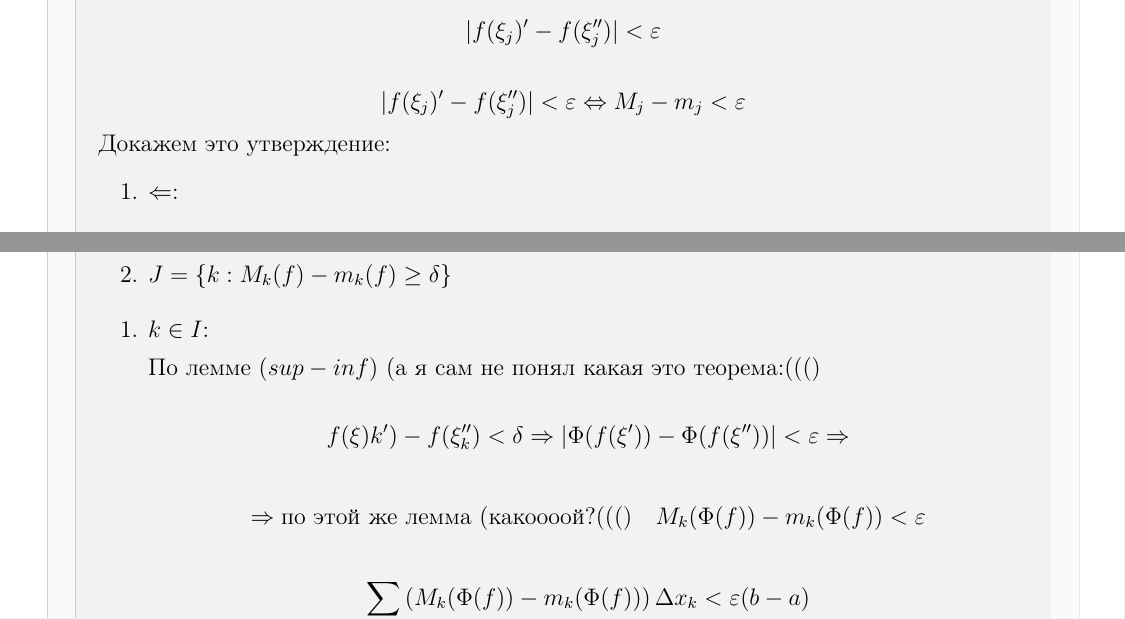
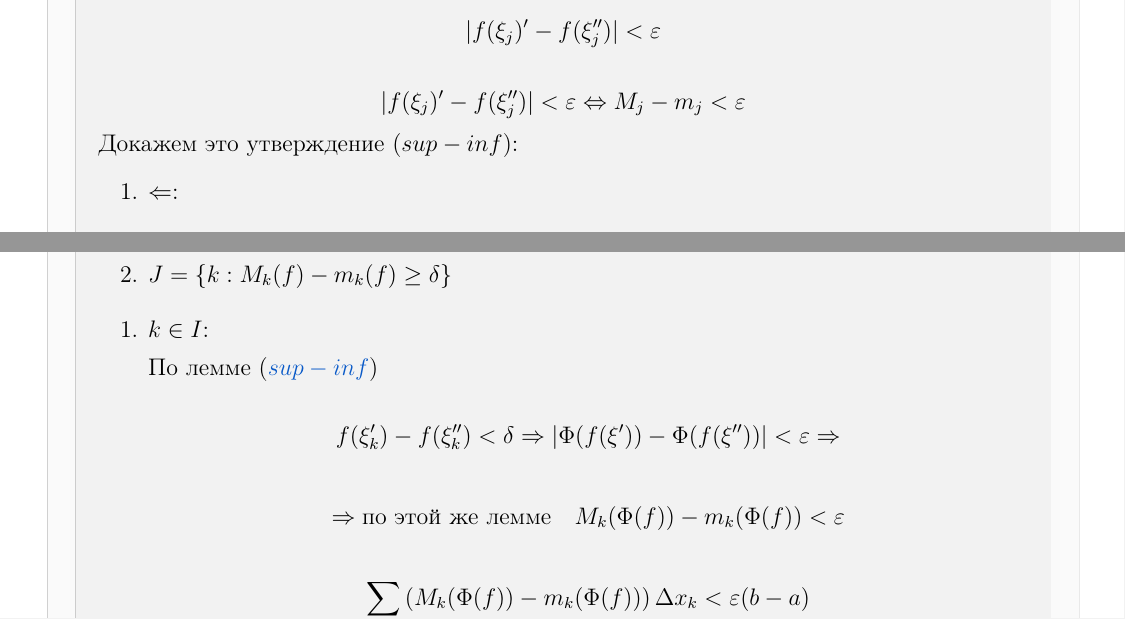
Before and after one commit to PavelPaha/abstracts, a LaTeX document (calculus/colloquium/colloquium.tex): two parts of pages 5 and 7 of 22 before the commit and two parts of pages 5 and 7 of 23 after it, joined at a grey line, cut so that both start at the same text. Compiled offline with pdfLaTeX.

Commit message:
Подправил 12 билет

```diff
--- a/calculus/colloquium/colloquium.tex
+++ b/calculus/colloquium/colloquium.tex
@@ -292,11 +293,12 @@ $f$ непрерывна на $[a,b]$, значит она равномерно
 |f(\xi_j)' - f(\xi_j'')| < \varepsilon
 \]
 
+\hypertarget{supinf}{}
 \[
 |f(\xi_j)' - f(\xi_j'')| < \varepsilon \Leftrightarrow M_j - m_j < \varepsilon
 \]
 
-Докажем это утверждение:
+Докажем это утверждение ($sup - inf$):
 \begin{enumerate}
 \item $\Leftarrow$:
 
@@ -447,14 +449,14 @@ $f$ интегрируема $\Rightarrow$ если $\lambda_\tau < \delta$, т
 \begin{enumerate}
 \item $k \in I$:
 
-По лемме ($sup - inf$) (а я сам не понял какая это теорема:((()
+По лемме (\hyperlink{supinf}{$sup - inf$})
 
 \[
-f(\xi)k') - f(\xi_k'') < \delta \Rightarrow | \Phi(f(\xi')) - \Phi(f(\xi''))| < \varepsilon \Rightarrow
+f(\xi_k') - f(\xi_k'') < \delta \Rightarrow | \Phi(f(\xi')) - \Phi(f(\xi''))| < \varepsilon \Rightarrow
 \]
 
 \[
-\Rightarrow \text{по этой же лемма (какоооой?((()} \quad M_k(\Phi(f)) - m_k(\Phi(f)) < \varepsilon
+\Rightarrow \text{по этой же лемме} \quad M_k(\Phi(f)) - m_k(\Phi(f)) < \varepsilon
 \]
 
 \[
```
Also changed, not shown: calculus/colloquium/colloquium.pdf, calculus/colloquium/colloquium.tex (40 more changed lines).
